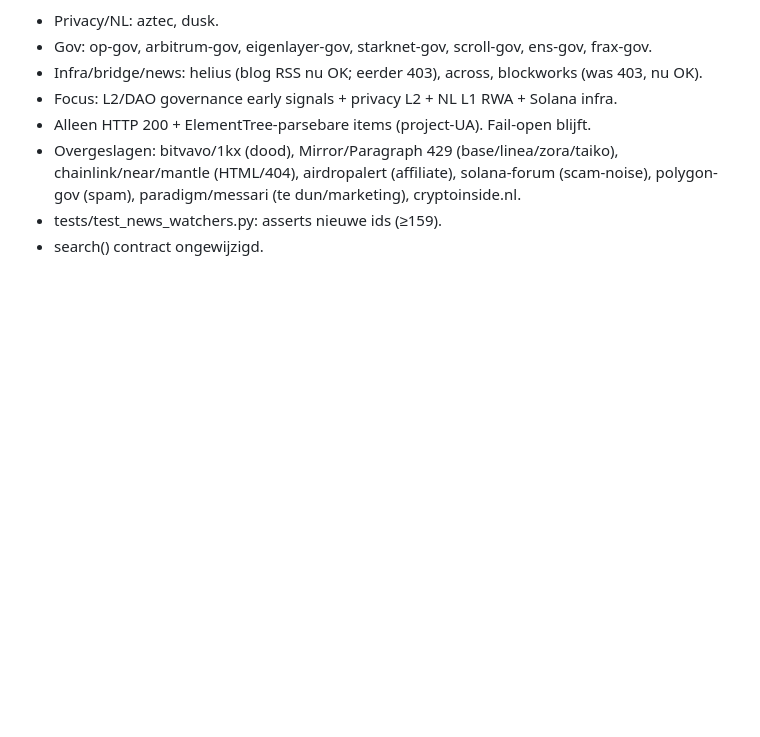
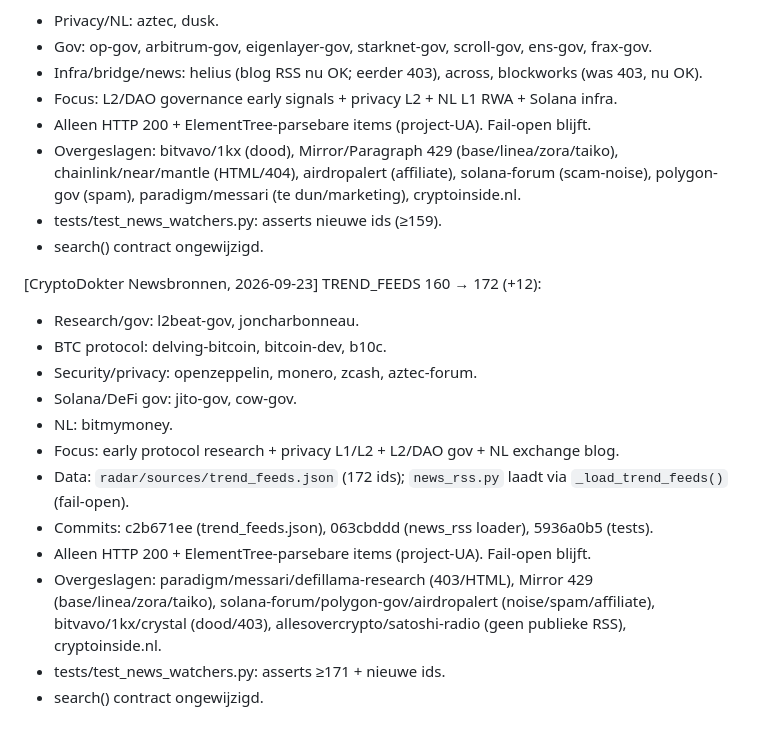
Before and after one commit to rickvdwiel/CRYPTODOKTER, a Markdown page: docs/HANDOFF-JCODE.md, the part around the change. GitHub-like rendering; blank space fills up the shorter version.

Commit message:
docs: HANDOFF changelog TREND_FEEDS 160→172 (2026-09-23)

```diff
--- a/docs/HANDOFF-JCODE.md
+++ b/docs/HANDOFF-JCODE.md
@@ -317,3 +317,19 @@ cryptodokter/
   polygon-gov (spam), paradigm/messari (te dun/marketing), cryptoinside.nl.
 - tests/test_news_watchers.py: asserts nieuwe ids (≥159).
 - search() contract ongewijzigd.
+
+[CryptoDokter Newsbronnen, 2026-09-23] TREND_FEEDS 160 → 172 (+12):
+- Research/gov: l2beat-gov, joncharbonneau.
+- BTC protocol: delving-bitcoin, bitcoin-dev, b10c.
+- Security/privacy: openzeppelin, monero, zcash, aztec-forum.
+- Solana/DeFi gov: jito-gov, cow-gov.
+- NL: bitmymoney.
+- Focus: early protocol research + privacy L1/L2 + L2/DAO gov + NL exchange blog.
+- Data: `radar/sources/trend_feeds.json` (172 ids); `news_rss.py` laadt via `_load_trend_feeds()` (fail-open).
+- Commits: c2b671ee (trend_feeds.json), 063cbddd (news_rss loader), 5936a0b5 (tests).
+- Alleen HTTP 200 + ElementTree-parsebare items (project-UA). Fail-open blijft.
+- Overgeslagen: paradigm/messari/defillama-research (403/HTML), Mirror 429 (base/linea/zora/taiko),
+  solana-forum/polygon-gov/airdropalert (noise/spam/affiliate), bitvavo/1kx/crystal (dood/403),
+  allesovercrypto/satoshi-radio (geen publieke RSS), cryptoinside.nl.
+- tests/test_news_watchers.py: asserts ≥171 + nieuwe ids.
+- search() contract ongewijzigd.
```
